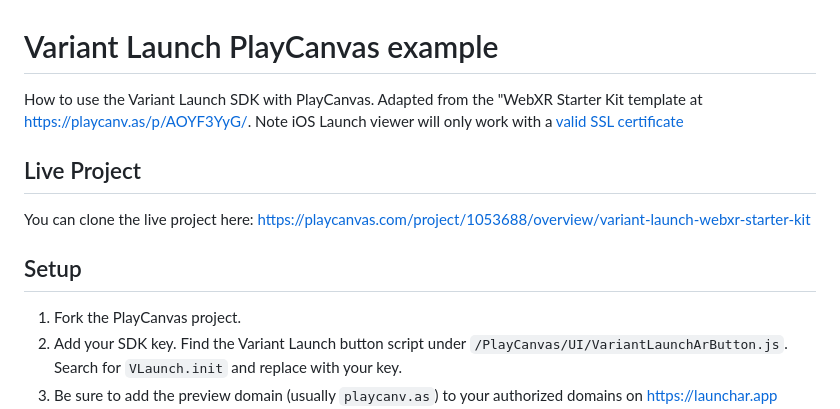
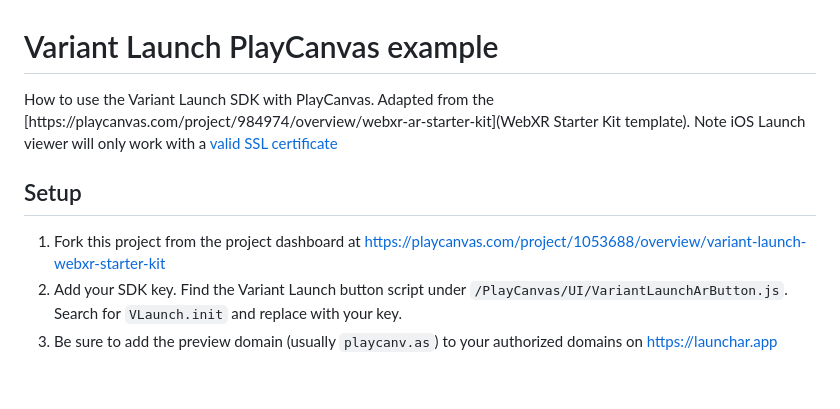
Before and after one commit to Variant3d/launch-examples, a Markdown page: playcanvas/README.md, the part around one of its changes. Drawn GitHub-style; blank space fills up the shorter version.

Commit message:
update playcanvas readme

```diff
--- a/playcanvas/README.md
+++ b/playcanvas/README.md
@@ -1,14 +1,10 @@
 # Variant Launch PlayCanvas example
 
-How to use the Variant Launch SDK with PlayCanvas. Adapted from the "WebXR Starter Kit template at [https://playcanv.as/p/AOYF3YyG/](https://playcanv.as/p/AOYF3YyG/). Note iOS Launch viewer will only work with a [valid SSL certificate](https://launch.variant3d.com/docs/development-guide)
-
-## Live Project
-
-You can clone the live project here: [https://playcanvas.com/project/1053688/overview/variant-launch-webxr-starter-kit](https://playcanvas.com/project/1053688/overview/variant-launch-webxr-starter-kit)
+How to use the Variant Launch SDK with PlayCanvas. Adapted from the [https://playcanvas.com/project/984974/overview/webxr-ar-starter-kit](WebXR Starter Kit template). Note iOS Launch viewer will only work with a [valid SSL certificate](https://launch.variant3d.com/docs/development-guide)
 
 ## Setup
 
-1.  Fork the PlayCanvas project.
+1.  Fork this project from the project dashboard at [https://playcanvas.com/project/1053688/overview/variant-launch-webxr-starter-kit](https://playcanvas.com/project/1053688/overview/variant-launch-webxr-starter-kit)
 2.  Add your SDK key. Find the Variant Launch button script under `/PlayCanvas/UI/VariantLaunchArButton.js`. Search for `VLaunch.init` and replace with your key.
 3.  Be sure to add the preview domain (usually `playcanv.as`) to your authorized domains on [https://launchar.app](https://launchar.app)
 4.  When sharing published builds hosted on playcanvas, add `/e` to the start of the URL path to avoid using iframes, which will stop Variant Launch from working. For example if your build address is `https://playcanv.as/p/AOYF3YyG/` use `https://playcanv.as/e/p/AOYF3YyG/`
```
Also changed, not shown: other parts of playcanvas/README.md (+1 -1 lines).
